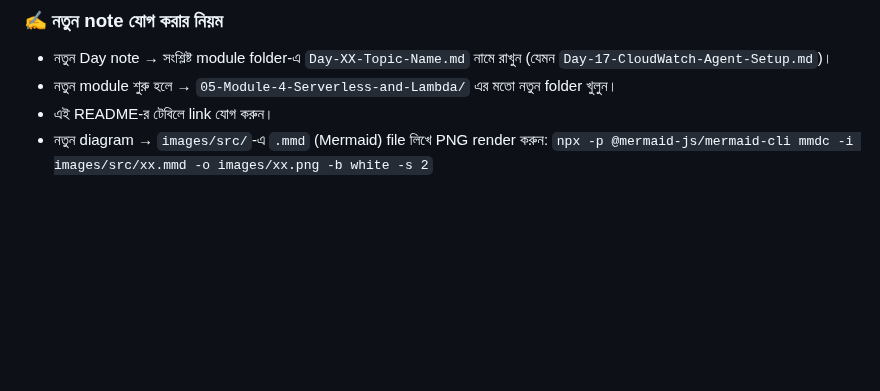
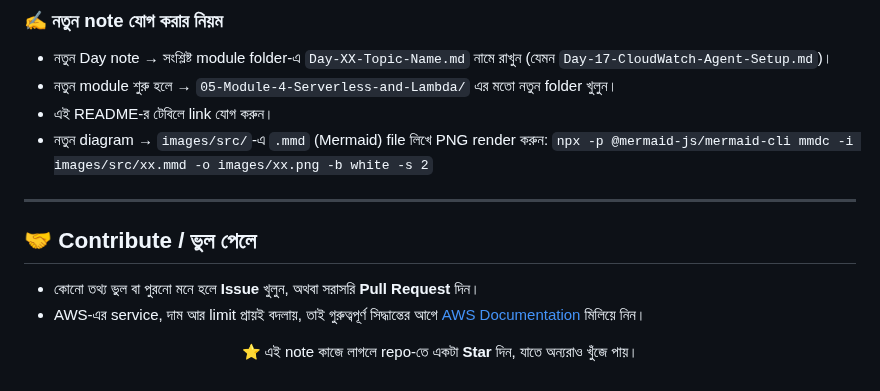
Before and after one commit to JASIM16027/AWS-NOTES, a Markdown page: README.md, the part around one of its changes. Rendered like a GitHub page; blank space fills up the shorter version.

```diff
--- a/README.md
+++ b/README.md
@@ -107,3 +150,16 @@ AWS-NOTES/
 - এই README-র টেবিলে link যোগ করুন।
 - নতুন diagram → `images/src/`-এ `.mmd` (Mermaid) file লিখে PNG render করুন:
   `npx -p @mermaid-js/mermaid-cli mmdc -i images/src/xx.mmd -o images/xx.png -b white -s 2`
+
+---
+
+## 🤝 Contribute / ভুল পেলে
+
+- কোনো তথ্য ভুল বা পুরনো মনে হলে **Issue** খুলুন, অথবা সরাসরি **Pull Request** দিন।
+- AWS-এর service, দাম আর limit প্রায়ই বদলায়, তাই গুরুত্বপূর্ণ সিদ্ধান্তের আগে [AWS Documentation](https://docs.aws.amazon.com/) মিলিয়ে নিন।
+
+<div align="center">
+
+⭐ এই note কাজে লাগলে repo-তে একটা **Star** দিন, যাতে অন্যরাও খুঁজে পায়।
+
+</div>
```
Also changed, not shown: other parts of README.md (+45 -2 lines), images/00-course-roadmap.png (added), 1 other file.
